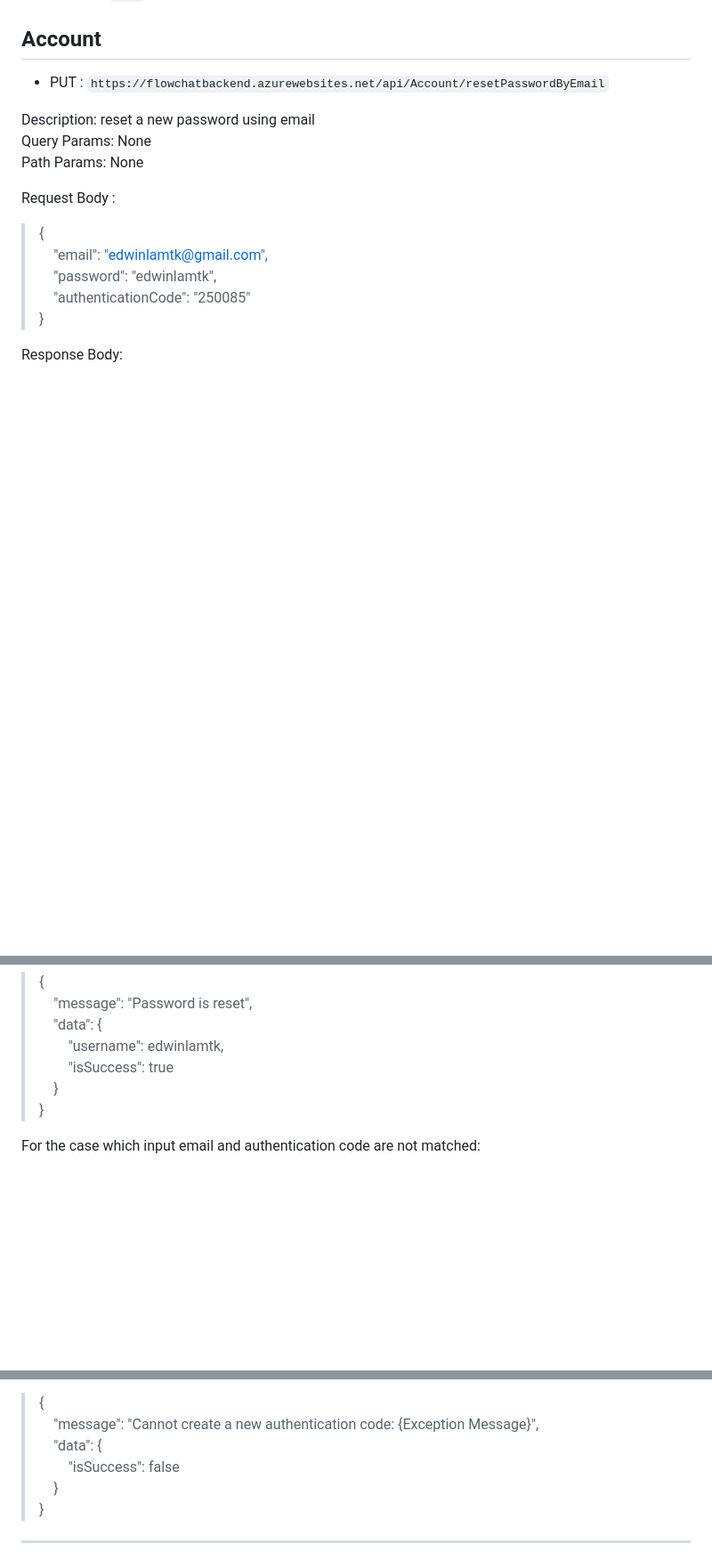
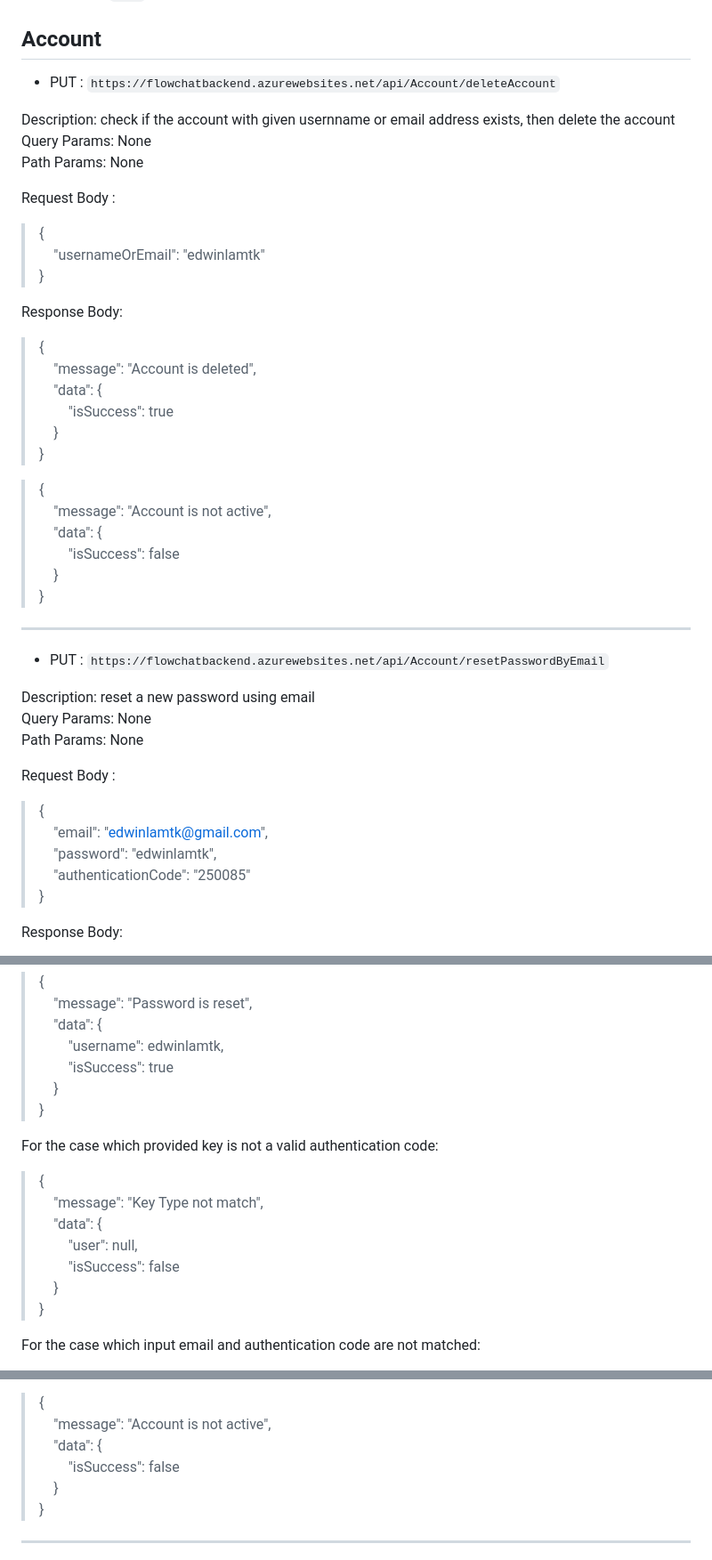
Before and after one commit to FrogwinX/CSCI3100_Project, a Markdown page: API Specification.md, 3 parts joined by grey strips. Shown: that part at 89% size. GitHub-like rendering; blank space fills up the shorter version.

Commit message:
Updated Delete Account API Specification
- Before sending authentication code email, the prgram will now check if
  the account is active
- For delete account and reset password, the undated_at will now updated
  accordingly
- For checking isKeyAvailable, the program will now check the key type
  (license key or authentication code) and return "Key Type not match"
  accordingly
- For checking isKeyAvailable, the program will now return ONE of the
  non-unique pair of email and key for checking. The setKeyUnavailable
  will affect all pairs.

```diff
--- a/API Specification.md
+++ b/API Specification.md
@@ -14,6 +14,35 @@ API Development Process:
 6. If frontend cannot successfully call the API, please leave comments in the corresponding API design issues in `done` section
 
 ## Account
+
+- PUT : `https://flowchatbackend.azurewebsites.net/api/Account/deleteAccount`
+
+Description: check if the account with given usernname or email address exists, then delete the account
+Query Params: None
+Path Params: None
+
+Request Body :
+>{
+>&emsp;"usernameOrEmail": "edwinlamtk"
+>}
+
+
+Response Body:
+>{
+>&emsp;"message": "Account is deleted",
+>&emsp;"data": {
+>&emsp;&emsp;"isSuccess": true
+>&emsp;}
+>}
+
+>{
+>&emsp;"message": "Account is not active",
+>&emsp;"data": {
+>&emsp;&emsp;"isSuccess": false
+>&emsp;}
+>}
+
+---
 
 - PUT : `https://flowchatbackend.azurewebsites.net/api/Account/resetPasswordByEmail`
 
@@ -35,6 +64,15 @@ Response Body:
 >&emsp;"data": {
 >&emsp;&emsp;"username": edwinlamtk,
 >&emsp;&emsp;"isSuccess": true
+>&emsp;}
+>}
+
+For the case which provided key is not a valid authentication code:
+>{
+>&emsp;"message": "Key Type not match",
+>&emsp;"data": {
+>&emsp;&emsp;"user": null,
+>&emsp;&emsp;"isSuccess": false
 >&emsp;}
 >}
 
@@ -238,7 +278,7 @@ Response Body:
 >}
 
 >{
->&emsp;"message": "Cannot create a new authentication code: {Exception Message}",
+>&emsp;"message": "Account is not active",
 >&emsp;"data": {
 >&emsp;&emsp;"isSuccess": false
 >&emsp;}
```
Also changed, not shown: other parts of API Specification.md (+10 -8 lines).
